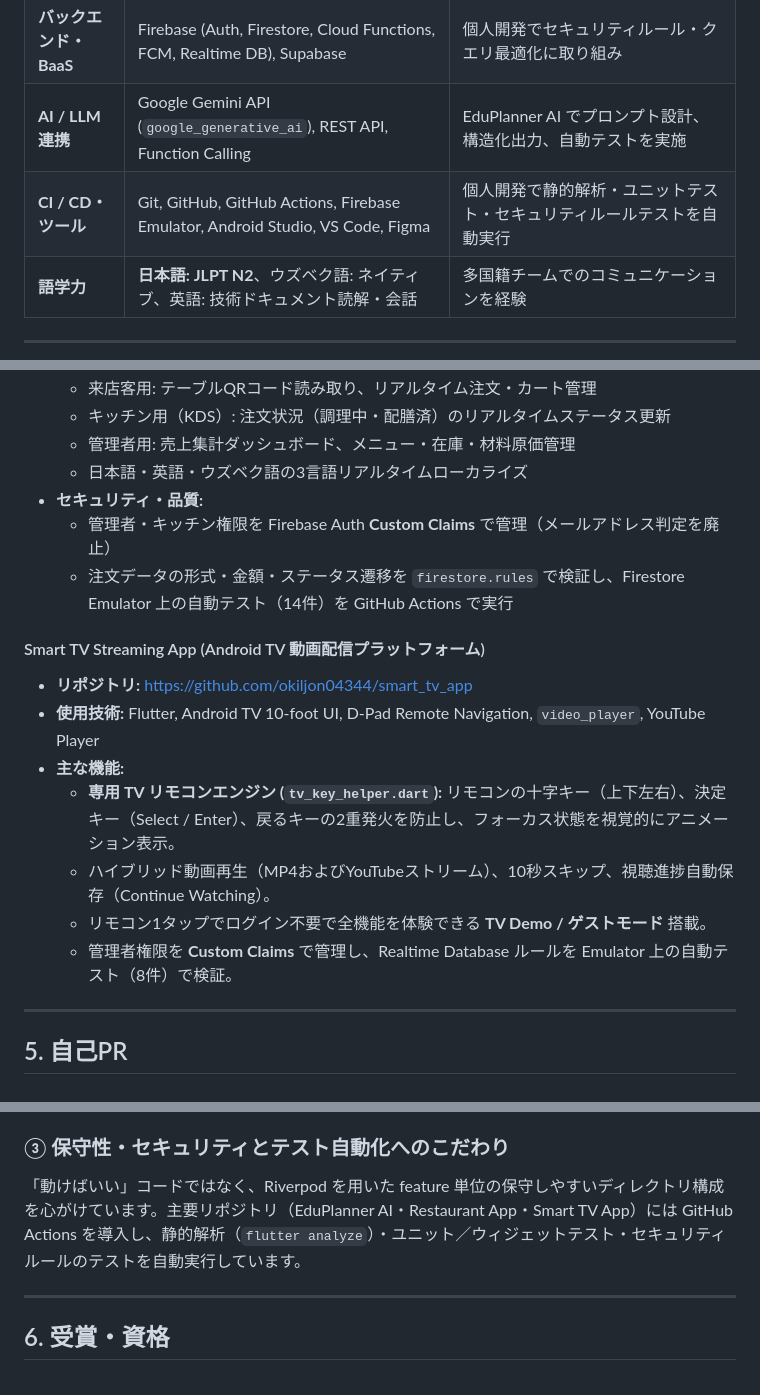
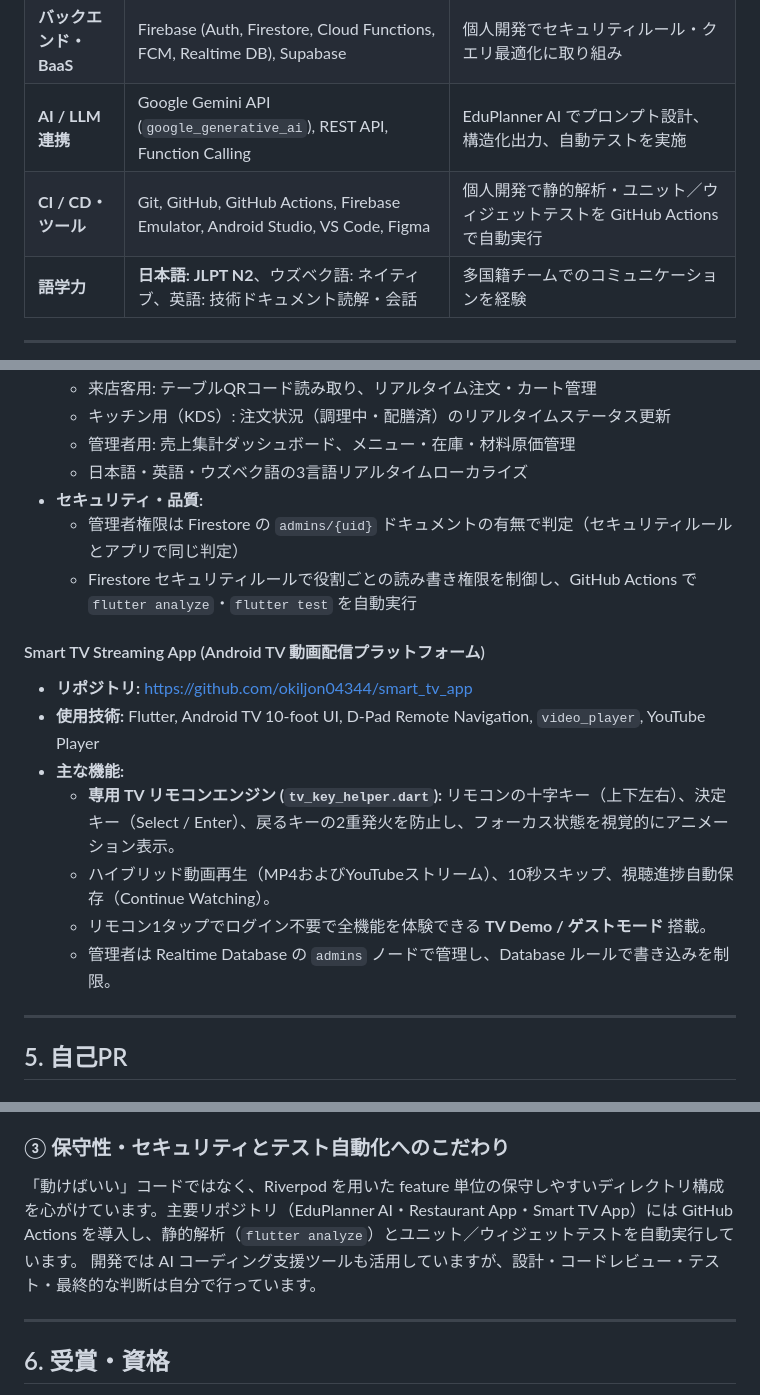
Before and after one commit to okiljon04344/okiljon04344, a Markdown page: SKILL_SHEET_JA.md, 3 parts joined by grey strips. GitHub-like rendering.

Commit message:
docs: describe admin-role handling as implemented and drop unverifiable test claims
Co-Authored-By: Claude Fable 5.1 <noreply@anthropic.com>
Claude-Session: https://claude.ai/code/session_01FQqqp69C2NqxYavEKttnJE

```diff
--- a/SKILL_SHEET_JA.md
+++ b/SKILL_SHEET_JA.md
@@ -40,7 +40,7 @@
 | **状態管理** | Riverpod, Provider, StateNotifier | 個人開発で feature 単位のレイヤー分割（UI / Provider / Repository）を実践 |
 | **バックエンド・BaaS** | Firebase (Auth, Firestore, Cloud Functions, FCM, Realtime DB), Supabase | 個人開発でセキュリティルール・クエリ最適化に取り組み |
 | **AI / LLM 連携** | Google Gemini API (`google_generative_ai`), REST API, Function Calling | EduPlanner AI でプロンプト設計、構造化出力、自動テストを実施 |
-| **CI / CD・ツール** | Git, GitHub, GitHub Actions, Firebase Emulator, Android Studio, VS Code, Figma | 個人開発で静的解析・ユニットテスト・セキュリティルールテストを自動実行 |
+| **CI / CD・ツール** | Git, GitHub, GitHub Actions, Firebase Emulator, Android Studio, VS Code, Figma | 個人開発で静的解析・ユニット／ウィジェットテストを GitHub Actions で自動実行 |
 | **語学力** | **日本語: JLPT N2**、ウズベク語: ネイティブ、英語: 技術ドキュメント読解・会話 | 多国籍チームでのコミュニケーションを経験 |
 
 ---
@@ -85,8 +85,8 @@
   - 管理者用: 売上集計ダッシュボード、メニュー・在庫・材料原価管理
   - 日本語・英語・ウズベク語の3言語リアルタイムローカライズ
 * **セキュリティ・品質:**
-  - 管理者・キッチン権限を Firebase Auth **Custom Claims** で管理（メールアドレス判定を廃止）
-  - 注文データの形式・金額・ステータス遷移を `firestore.rules` で検証し、Firestore Emulator 上の自動テスト（14件）を GitHub Actions で実行
+  - 管理者権限は Firestore の `admins/{uid}` ドキュメントの有無で判定（セキュリティルールとアプリで同じ判定）
+  - Firestore セキュリティルールで役割ごとの読み書き権限を制御し、GitHub Actions で `flutter analyze`・`flutter test` を自動実行
 
 #### Smart TV Streaming App (Android TV 動画配信プラットフォーム)
 * **リポジトリ:** [https://github.com/okiljon04344/smart_tv_app](https://github.com/okiljon04344/smart_tv_app)
@@ -95,7 +95,7 @@
   - **専用 TV リモコンエンジン (`tv_key_helper.dart`):** リモコンの十字キー（上下左右）、決定キー（Select / Enter）、戻るキーの2重発火を防止し、フォーカス状態を視覚的にアニメーション表示。
   - ハイブリッド動画再生（MP4およびYouTubeストリーム）、10秒スキップ、視聴進捗自動保存（Continue Watching）。
   - リモコン1タップでログイン不要で全機能を体験できる **TV Demo / ゲストモード** 搭載。
-  - 管理者権限を **Custom Claims** で管理し、Realtime Database ルールを Emulator 上の自動テスト（8件）で検証。
+  - 管理者は Realtime Database の `admins` ノードで管理し、Database ルールで書き込みを制限。
 
 ---
 
@@ -108,7 +108,8 @@
 ただAPIを呼び出すだけでなく、Cloud Functions を介したセキュアな設計や、Gemini API のストリーミング生成、構造化JSONレスポンスのパースなど、実用的なAI機能の組み込みに取り組んできました。
 
 ### ③ 保守性・セキュリティとテスト自動化へのこだわり
-「動けばいい」コードではなく、Riverpod を用いた feature 単位の保守しやすいディレクトリ構成を心がけています。主要リポジトリ（EduPlanner AI・Restaurant App・Smart TV App）には GitHub Actions を導入し、静的解析（`flutter analyze`）・ユニット／ウィジェットテスト・セキュリティルールのテストを自動実行しています。
+「動けばいい」コードではなく、Riverpod を用いた feature 単位の保守しやすいディレクトリ構成を心がけています。主要リポジトリ（EduPlanner AI・Restaurant App・Smart TV App）には GitHub Actions を導入し、静的解析（`flutter analyze`）とユニット／ウィジェットテストを自動実行しています。
+開発では AI コーディング支援ツールも活用していますが、設計・コードレビュー・テスト・最終的な判断は自分で行っています。
 
 ---
 
```
Also changed, not shown: README.md (+2 -2 lines).
